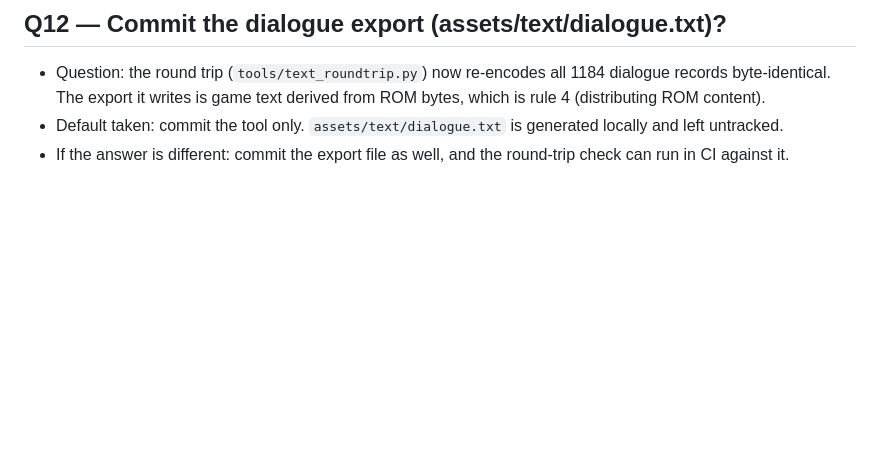
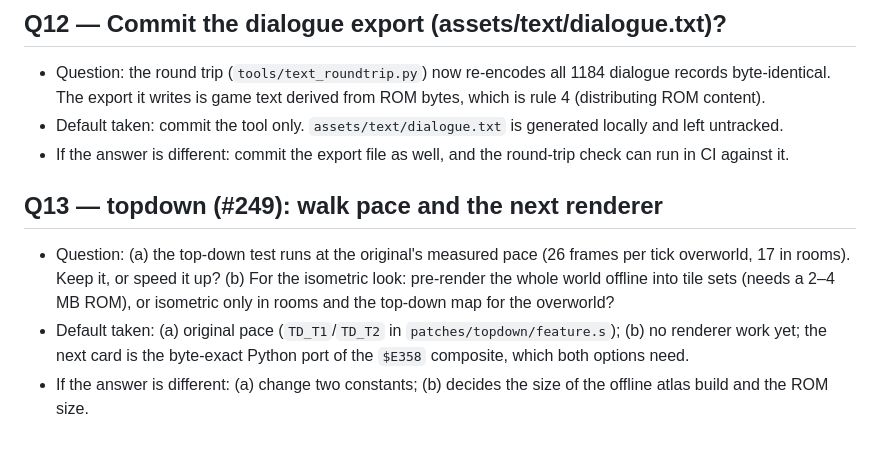
Before and after one commit to Dayset/RoPSegaMD16, a Markdown page: docs/questions.md, the part around the change. Rendered like a GitHub page; blank space fills up the shorter version.

```diff
--- a/docs/questions.md
+++ b/docs/questions.md
@@ -51,3 +51,8 @@ Work continues on the default.
 - Question: the round trip (`tools/text_roundtrip.py`) now re-encodes all 1184 dialogue records byte-identical. The export it writes is game text derived from ROM bytes, which is rule 4 (distributing ROM content).
 - Default taken: commit the tool only. `assets/text/dialogue.txt` is generated locally and left untracked.
 - If the answer is different: commit the export file as well, and the round-trip check can run in CI against it.
+
+## Q13 — topdown (#249): walk pace and the next renderer
+- Question: (a) the top-down test runs at the original's measured pace (26 frames per tick overworld, 17 in rooms). Keep it, or speed it up? (b) For the isometric look: pre-render the whole world offline into tile sets (needs a 2–4 MB ROM), or isometric only in rooms and the top-down map for the overworld?
+- Default taken: (a) original pace (`TD_T1`/`TD_T2` in `patches/topdown/feature.s`); (b) no renderer work yet; the next card is the byte-exact Python port of the `$E358` composite, which both options need.
+- If the answer is different: (a) change two constants; (b) decides the size of the offline atlas build and the ROM size.
```
Also changed, not shown: docs/log/2026-11-23.md (added, +5 -0 lines), docs/smooth-topdown.md (added, +109 -0 lines), patches/INDEX.md (+6 -0 lines), patches/topdown/README.md (added, +126 -0 lines), tools/README.md (+8 -0 lines), docs/img/topdown-vs-original.png (added), 10 other files.
